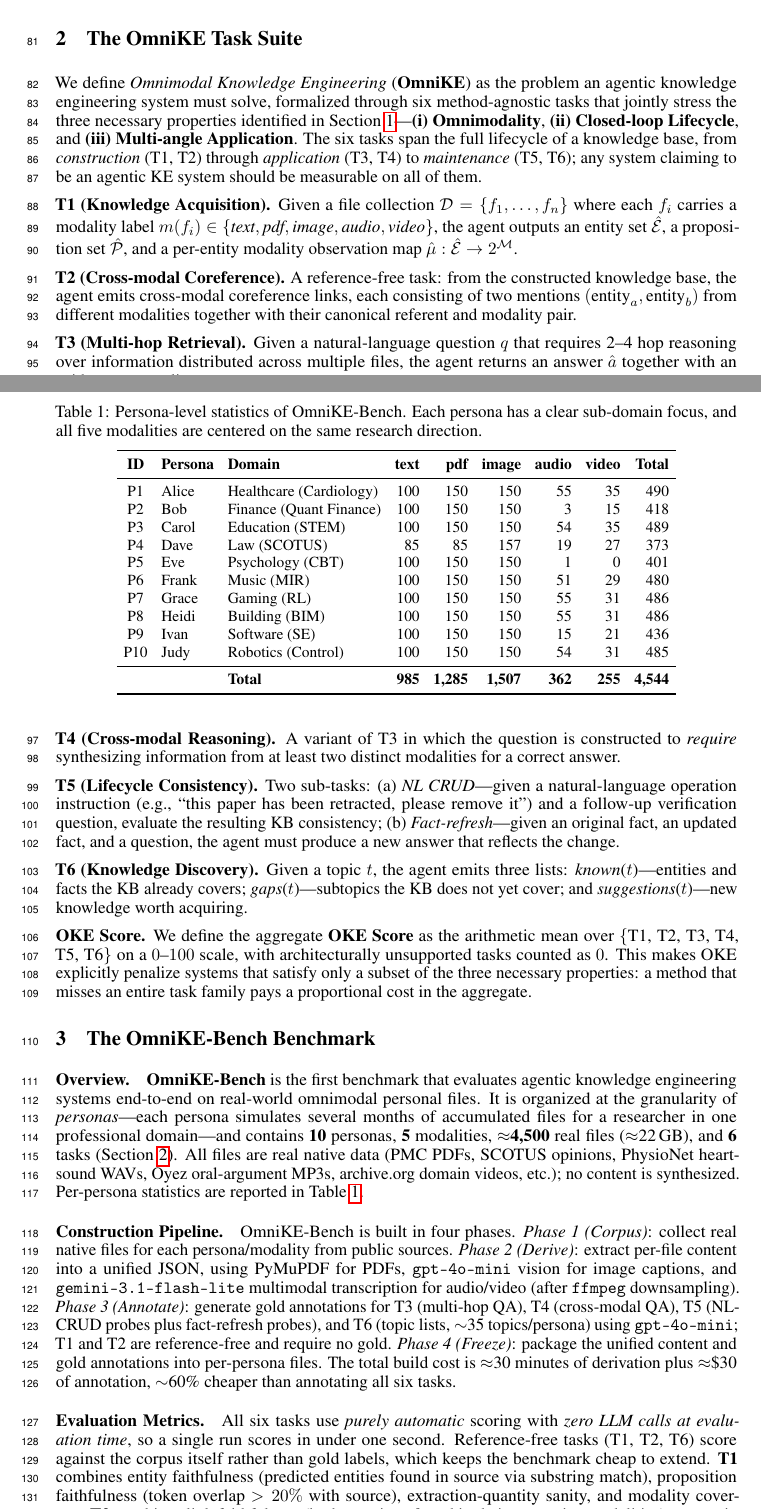
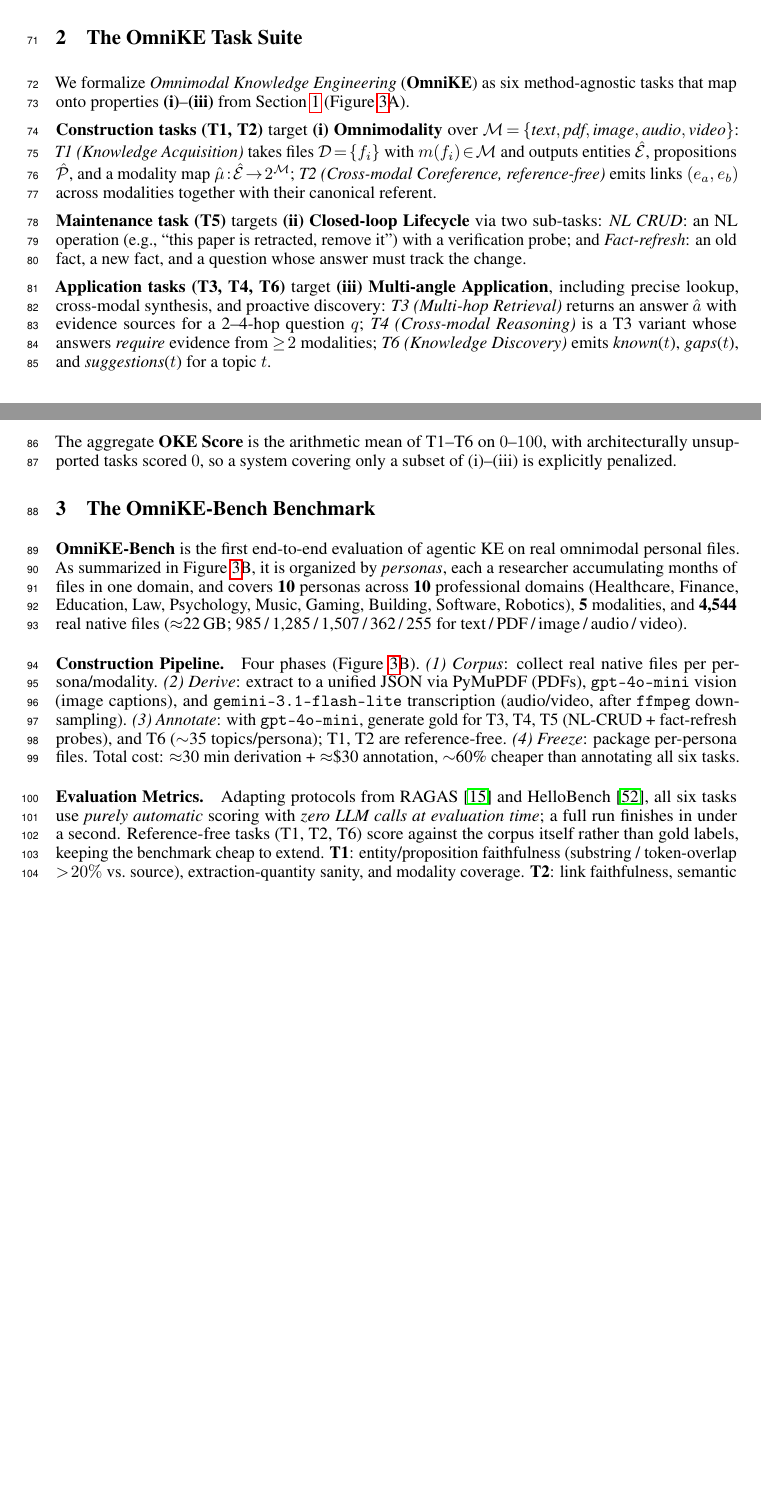
Before and after one commit to LHRLAB/KnowledgeClaw, a LaTeX paper (Latex/neurips_2026.tex): two parts of pages 4 and 5 of 30 before the commit and two parts of pages 4 and 5 of 29 after it, joined at a grey line, cut so that both start at the same text, the shorter picture padded with empty space. Compiled offline with pdfLaTeX.

Commit message:
add
Co-authored-by: Copilot <copilot@github.com>

```diff
--- a/Latex/neurips_2026.tex
+++ b/Latex/neurips_2026.tex
@@ -165,62 +164,26 @@ To validate the effectiveness, we conduct experiments on OmniKE-Bench against 22
-\vspace{0.5mm}
+\caption{\textbf{(A)} Six OmniKE tasks covering construction (T1, T2), maintenance (T5), and application (T3, T4, T6). \textbf{(B)} OmniKE-Bench: 10 personas, 10 domains, 5 modalities, and 4{,}544 real files.}\label{F3}
+\vspace{-0.1mm}
 \end{figure}
 
 \section{The OmniKE Task Suite}\label{sec:task}
 
-We define \emph{Omnimodal Knowledge Engineering} (\textbf{OmniKE}) as the problem an agentic knowledge engineering system must solve, formalized through six method-agnostic tasks that jointly stress the three necessary properties identified in Section~\ref{sec:intro}---\textbf{(i) Omnimodality}, \textbf{(ii) Closed-loop Lifecycle}, and \textbf{(iii) Multi-angle Application}. The six tasks span the full lifecycle of a knowledge base, from \emph{construction} (T1, T2) through \emph{application} (T3, T4) to \emph{maintenance} (T5, T6); any system claiming to be an agentic KE system should be measurable on all of them.
+We formalize \emph{Omnimodal Knowledge Engineering} (\textbf{OmniKE}) as six method-agnostic tasks that map onto properties \textbf{(i)}--\textbf{(iii)} from Section~\ref{sec:intro} (Figure~\ref{F3}A).
 
-\textbf{T1 (Knowledge Acquisition).} Given a file collection $\mathcal{D}=\{f_1,\ldots,f_n\}$ where each $f_i$ carries a modality label $m(f_i)\in\{\textit{text},\textit{pdf},\textit{image},\textit{audio},\textit{video}\}$, the agent outputs an entity set $\hat{\mathcal{E}}$, a proposition set $\hat{\mathcal{P}}$, and a per-entity modality observation map $\hat{\mu}:\hat{\mathcal{E}}\to 2^{\mathcal{M}}$.
+\textbf{Construction tasks (T1, T2)} target \textbf{(i) Omnimodality} over $\mathcal{M}\!=\!\{\textit{text},\textit{pdf},\textit{image},\textit{audio},\textit{video}\}$: \emph{T1 (Knowledge Acquisition)} takes files $\mathcal{D}\!=\!\{f_i\}$ with $m(f_i)\!\in\!\mathcal{M}$ and outputs entities $\hat{\mathcal{E}}$, propositions $\hat{\mathcal{P}}$, and a modality map $\hat{\mu}\!:\!\hat{\mathcal{E}}\!\to\!2^{\mathcal{M}}$; \emph{T2 (Cross-modal Coreference, reference-free)} emits links $(e_a,e_b)$ across modalities together with their canonical referent.
 
-\textbf{T2 (Cross-modal Coreference).} A reference-free task: from the constructed knowledge base, the agent emits cross-modal coreference links, each consisting of two mentions $(\text{entity}_a,\text{entity}_b)$ from different modalities together with their canonical referent and modality pair.
+\textbf{Maintenance task (T5)} targets \textbf{(ii) Closed-loop Lifecycle} via two sub-tasks: \emph{NL CRUD}: an NL operation (e.g., ``this paper is retracted, remove it'') with a verification probe; and \emph{Fact-refresh}: an old fact, a new fact, and a question whose answer must track the change.
 
-\textbf{T3 (Multi-hop Retrieval).} Given a natural-language question $q$ that requires 2--4 hop reasoning over information distributed across multiple files, the agent returns an answer $\hat{a}$ together with an evidence-source list.
+\textbf{Application tasks (T3, T4, T6)} target \textbf{(iii) Multi-angle Application}, including precise lookup, cross-modal synthesis, and proactive discovery: \emph{T3 (Multi-hop Retrieval)} returns an answer $\hat{a}$ with evidence sources for a 2--4-hop question $q$; \emph{T4 (Cross-modal Reasoning)} is a T3 variant whose answers \emph{require} evidence from $\geq\!2$ modalities; \emph{T6 (Knowledge Discovery)} emits \emph{known}($t$), \emph{gaps}($t$), and \emph{suggestions}($t$) for a topic $t$.
 
-\textbf{T4 (Cross-modal Reasoning).} A variant of T3 in which the question is constructed to \emph{require} synthesizing information from at least two distinct modalities for a correct answer.
-
-\textbf{T5 (Lifecycle Consistency).} Two sub-tasks: (a)~\emph{NL CRUD}---given a natural-language operation instruction (e.g., ``this paper has been retracted, please remove it'') and a follow-up verification question, evaluate the resulting KB consistency; (b)~\emph{Fact-refresh}---given an original fact, an updated fact, and a question, the agent must produce a new answer that reflects the change.
-
-\textbf{T6 (Knowledge Discovery).} Given a topic $t$, the agent emits three lists: \emph{known}($t$)---entities and facts the KB already covers; \emph{gaps}($t$)---subtopics the KB does not yet cover; and \emph{suggestions}($t$)---new knowledge worth acquiring.
-
-\textbf{OKE Score.} We define the aggregate \textbf{OKE Score} as the arithmetic mean over $\{$T1, T2, T3, T4, T5, T6$\}$ on a $0$--$100$ scale, with architecturally unsupported tasks counted as $0$. This makes OKE explicitly penalize systems that satisfy only a subset of the three necessary properties: a method that misses an entire task family pays a proportional cost in the aggregate.
-
-
+The aggregate \textbf{OKE Score} is the arithmetic mean of T1--T6 on $0$--$100$, with architecturally unsupported tasks scored $0$, so a system covering only a subset of (i)--(iii) is explicitly penalized.
 
 \section{The OmniKE-Bench Benchmark}\label{sec:benchmark}
 
-\paragraph{Overview.} \textbf{OmniKE-Bench} is the first benchmark that evaluates agentic knowledge engineering systems end-to-end on real-world omnimodal personal files. It is organized at the granularity of \emph{personas}---each persona simulates several months of accumulated files for a researcher in one professional domain---and contains \textbf{10} personas, \textbf{5} modalities, $\approx$\textbf{4{,}500} real files ($\approx$22\,GB), and \textbf{6} tasks (Section~\ref{sec:task}). All files are real native data (PMC PDFs, SCOTUS opinions, PhysioNet heart-sound WAVs, Oyez oral-argument MP3s, archive.org domain videos, etc.); no content is synthesized. Per-persona statistics are reported in Table~\ref{tab:persona}.
+\textbf{OmniKE-Bench} is the first end-to-end evaluation of agentic KE on real omnimodal personal files. As summarized in Figure~\ref{F3}B, it is organized by \emph{personas}, each a researcher accumulating months of files in one domain, and covers \textbf{10} personas across \textbf{10} professional domains (Healthcare, Finance, Education, Law, Psychology, Music, Gaming, Building, Software, Robotics), \textbf{5} modalities, and \textbf{4{,}544} real native files ($\approx$22\,GB; 985\,/\,1{,}285\,/\,1{,}507\,/\,362\,/\,255 for text\,/\,PDF\,/\,image\,/\,audio\,/\,video).
 
-\begin{table}[t]
-\centering
-\caption{Persona-level statistics of OmniKE-Bench. Each persona has a clear sub-domain focus, and all five modalities are centered on the same research direction.}
-\label{tab:persona}
-\setlength{\tabcolsep}{4pt}
-\renewcommand{\arraystretch}{1.05}
-\small
-\begin{tabular}{cllrrrrrr}
-\toprule
-\textbf{ID} & \textbf{Persona} & \textbf{Domain} & \textbf{text} & \textbf{pdf} & \textbf{image} & \textbf{audio} & \textbf{video} & \textbf{Total} \\
-\midrule
-P1  & Alice & Healthcare (Cardiology)   & 100 & 150 & 150 & 55 & 35 & 490 \\
-P2  & Bob   & Finance (Quant Finance)   & 100 & 150 & 150 & 3  & 15 & 418 \\
-P3  & Carol & Education (STEM)          & 100 & 150 & 150 & 54 & 35 & 489 \\
-P4  & Dave  & Law (SCOTUS)              & 85  & 85  & 157 & 19 & 27 & 373 \\
-P5  & Eve   & Psychology (CBT)          & 100 & 150 & 150 & 1  & 0  & 401 \\
-P6  & Frank & Music (MIR)               & 100 & 150 & 150 & 51 & 29 & 480 \\
-P7  & Grace & Gaming (RL)               & 100 & 150 & 150 & 55 & 31 & 486 \\
-P8  & Heidi & Building (BIM)            & 100 & 150 & 150 & 55 & 31 & 486 \\
-P9  & Ivan  & Software (SE)             & 100 & 150 & 150 & 15 & 21 & 436 \\
-P10 & Judy  & Robotics (Control)        & 100 & 150 & 150 & 54 & 31 & 485 \\
-\midrule
-    &       & \textbf{Total}            & \textbf{985} & \textbf{1{,}285} & \textbf{1{,}507} & \textbf{362} & \textbf{255} & \textbf{4{,}544} \\
-\bottomrule
-\end{tabular}
-\end{table}
+\paragraph{Construction Pipeline.} Four phases (Figure~\ref{F3}B). \emph{(1) Corpus}: collect real native files per persona/modality. \emph{(2) Derive}: extract to a unified JSON via PyMuPDF (PDFs), \texttt{gpt-4o-mini} vision (image captions), and \texttt{gemini-3.1-flash-lite} transcription (audio/video, after \texttt{ffmpeg} downsampling). \emph{(3) Annotate}: with \texttt{gpt-4o-mini}, generate gold for T3, T4, T5 (NL-CRUD + fact-refresh probes), and T6 ($\sim$35 topics/persona); T1, T2 are reference-free. \emph{(4) Freeze}: package per-persona files. Total cost: $\approx$30~min derivation + $\approx$\$30 annotation, $\sim$60\% cheaper than annotating all six tasks.
 
-\paragraph{Construction Pipeline.} OmniKE-Bench is built in four phases. \emph{Phase 1 (Corpus)}: collect real native files for each persona/modality from public sources. \emph{Phase 2 (Derive)}: extract per-file content into a unified JSON, using PyMuPDF for PDFs, \texttt{gpt-4o-mini} vision for image captions, and \texttt{gemini-3.1-flash-lite} multimodal transcription for audio/video (after \texttt{ffmpeg} downsampling). \emph{Phase 3 (Annotate)}: generate gold annotations for T3 (multi-hop QA), T4 (cross-modal QA), T5 (NL-CRUD probes plus fact-refresh probes), and T6 (topic lists, $\sim$35 topics/persona) using \texttt{gpt-4o-mini}; T1 and T2 are reference-free and require no gold. \emph{Phase 4 (Freeze)}: package the unified content and gold annotations into per-persona files. The total build cost is $\approx$30 minutes of derivation plus $\approx$\$30 of annotation, $\sim$60\% cheaper than annotating all six tasks.
-
-\paragraph{Evaluation Metrics.} All six tasks use \emph{purely automatic} scoring with \emph{zero LLM calls at evaluation time}, so a single run scores in under one second. Reference-free tasks (T1, T2, T6) score against the corpus itself rather than gold labels, which keeps the benchmark cheap to extend. \textbf{T1} combines entity faithfulness (predicted entities found in source via substring match), proposition faithfulness (token overlap $>20\%$ with source), extraction-quantity sanity, and modality coverage. \textbf{T2} combines link faithfulness (both mentions found in their respective modalities), semantic relatedness, non-triviality, modality diversity, and link quantity. \textbf{T3} uses SQuAD-style token F1 between predicted and gold answers. \textbf{T4} uses $0.7\times$T3-style F1 plus $0.3\times$cross-modal evidence rate (XMEv). \textbf{T5} averages the two sub-tasks 50/50: NL-CRUD scoring uses keyword verification (delete$\times$3, update$\times$2, others$\times$1), and fact-refresh uses token F1 against the updated answer. \textbf{T6} validates known/gaps lists by KB-presence of $\geq$3-character word bigrams (known bigrams should appear in the KB; gap bigrams should not). To ensure fairness across systems, all agentic methods share the same backbone---\texttt{gemini-3.1-flash-lite-preview} for generation and \texttt{gemini-embedding-2-preview} for embeddings.
-
-\clearpage
+\paragraph{Evaluation Metrics.} Adapting protocols from RAGAS~\citep{RAGAS} and HelloBench~\citep{HelloBench}, all six tasks use \emph{purely automatic} scoring with \emph{zero LLM calls at evaluation time}; a full run finishes in under a second. Reference-free tasks (T1, T2, T6) score against the corpus itself rather than gold labels, keeping the benchmark cheap to extend. \textbf{T1}: entity/proposition faithfulness (substring / token-overlap $>\!20\%$ vs.\ source), extraction-quantity sanity, and modality coverage. \textbf{T2}: link faithfulness, semantic relatedness, non-triviality, modality diversity, and link quantity. \textbf{T3}: SQuAD-style token F1. \textbf{T4}: $0.7\!\times\!$T3-F1 + $0.3\!\times\!$cross-modal evidence rate (XMEv). \textbf{T5}: 50/50 average of NL-CRUD (keyword check; delete$\times$3, update$\times$2, others$\times$1) and fact-refresh (token F1 vs.\ new answer). \textbf{T6}: known/gap lists validated by KB-presence of $\geq\!3$-char bigrams (known should appear, gaps should not). For fairness, all agentic methods share the same backbone: \texttt{gemini-3.1-flash-lite-preview} for generation and \texttt{gemini-embedding-2-preview} for embeddings.
 
 \begin{figure}[t]
 \centering
```
Also changed, not shown: Latex/neurips_2026.tex (15 more changed lines), 5 other files.
